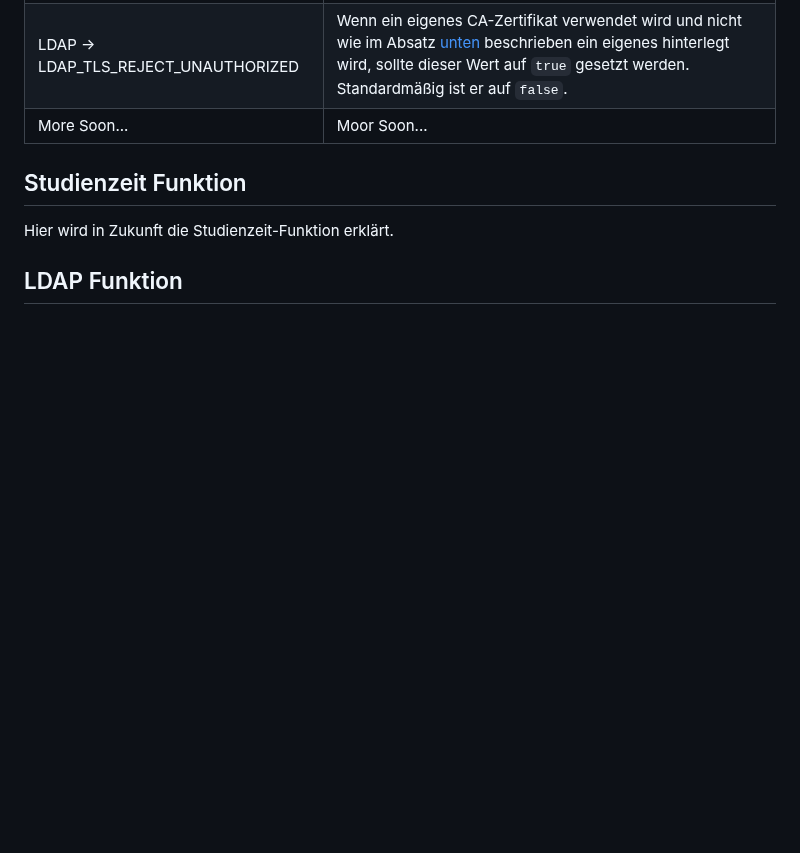
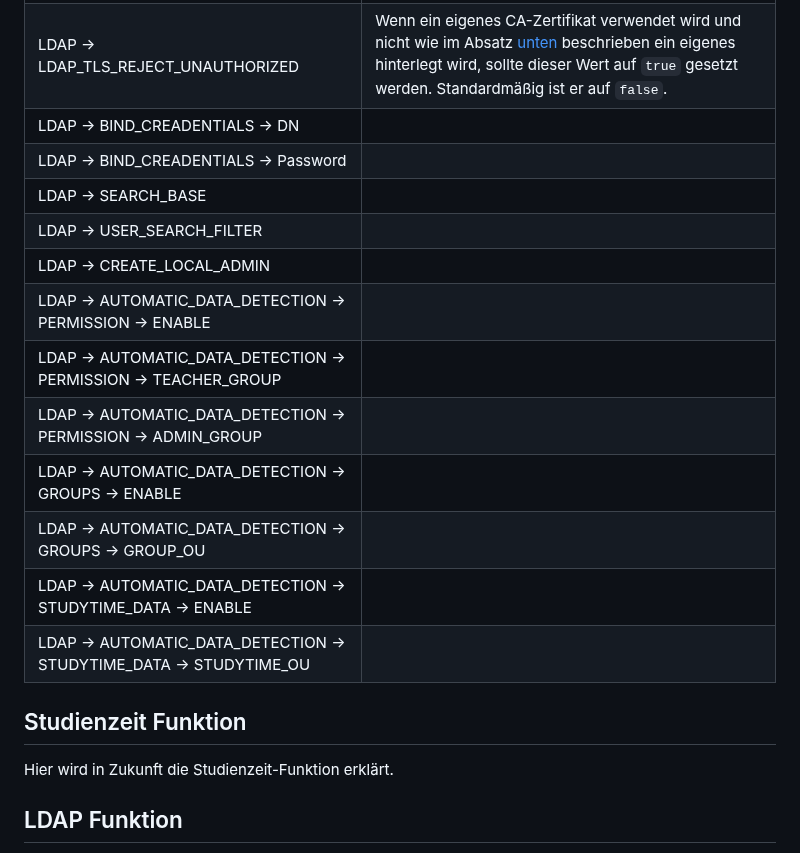
Before and after one commit to DavidCraftDev/checkin, a Markdown page: README.md, the part around the change. Rendered like a GitHub page; blank space fills up the shorter version.

Commit message:
Add all title for the readme table

```diff
--- a/README.md
+++ b/README.md
@@ -92,7 +92,18 @@ Das CheckIN-System benötigt, wenn es eigenständig betrieben wird, eine externe
 |LDAP -> Enabled|**Dieser Wert darf nur vor dem ersten Nutzen des Systems verändert werden!** Wenn dieser Wert auf `true` ist wird LDAP statt dem eigenen Auth System verwendet. Der Wer ist standardmäßig auf `false`. Kann unter umständen nicht Problemlos laufen, mehr dazu [hier](#ldap-funktion).|
 |LDAP -> URI|Die URI des LDAP-Servers, beginend mit `ldap://` oder `ldaps://`.|
 |LDAP -> LDAP_TLS_REJECT_UNAUTHORIZED|Wenn ein eigenes CA-Zertifikat verwendet wird und nicht wie im Absatz [unten](#ldap-funktion) beschrieben ein eigenes hinterlegt wird, sollte dieser Wert auf `true` gesetzt werden. Standardmäßig ist er auf `false`.|
-|More Soon...|Moor Soon...|
+|LDAP -> BIND_CREADENTIALS -> DN||
+|LDAP -> BIND_CREADENTIALS -> Password||
+|LDAP -> SEARCH_BASE||
+|LDAP -> USER_SEARCH_FILTER||
+|LDAP -> CREATE_LOCAL_ADMIN||
+|LDAP -> AUTOMATIC_DATA_DETECTION -> PERMISSION -> ENABLE||
+|LDAP -> AUTOMATIC_DATA_DETECTION -> PERMISSION -> TEACHER_GROUP||
+|LDAP -> AUTOMATIC_DATA_DETECTION -> PERMISSION -> ADMIN_GROUP||
+|LDAP -> AUTOMATIC_DATA_DETECTION -> GROUPS -> ENABLE||
+|LDAP -> AUTOMATIC_DATA_DETECTION -> GROUPS -> GROUP_OU||
+|LDAP -> AUTOMATIC_DATA_DETECTION -> STUDYTIME_DATA -> ENABLE||
+|LDAP -> AUTOMATIC_DATA_DETECTION -> STUDYTIME_DATA -> STUDYTIME_OU||
 
 ## Studienzeit Funktion
 
```
